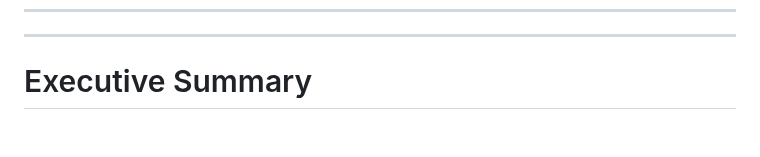
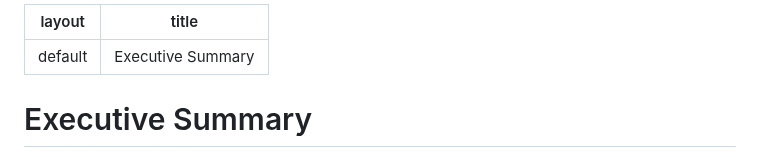
Before and after one commit to OrangeObsidian/MWS-Report, a Markdown page: execsum.md, the part around the change. Drawn GitHub-style; blank space fills up the shorter version.

```diff
--- a/execsum.md
+++ b/execsum.md
@@ -1,5 +1,8 @@
 ---
+layout: default
+title: Executive Summary
 ---
+
 
 # Executive Summary
 
```
